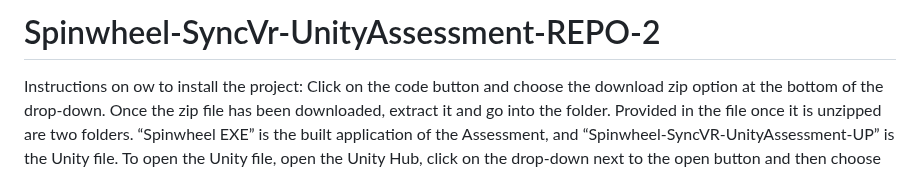
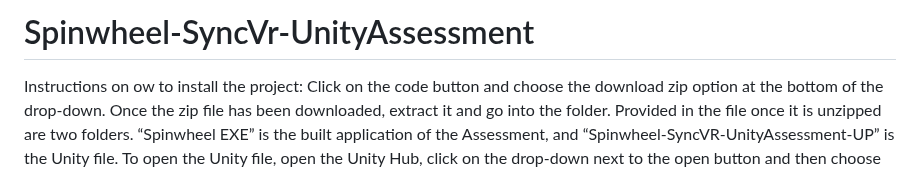
Before and after one commit to SupernerdX/Spinwheel-SyncVR-UnityAssessment, a Markdown page: README.md, the part around the change. Drawn GitHub-style.

```diff
--- a/README.md
+++ b/README.md
@@ -1,4 +1,4 @@
-# Spinwheel-SyncVr-UnityAssessment-REPO-2
+# Spinwheel-SyncVr-UnityAssessment
 
 Instructions on ow to install the project:
 Click on the code button and choose the download zip option at the bottom of the drop-down. Once the zip file has been downloaded, extract it and go into the folder. Provided in the file once it is unzipped are two folders. “Spinwheel EXE” is the built application of the Assessment, and “Spinwheel-SyncVR-UnityAssessment-UP” is the Unity file. To open the Unity file, open the Unity Hub, click on the drop-down next to the open button and then choose the add project from disk option and then select the unity file.
```
